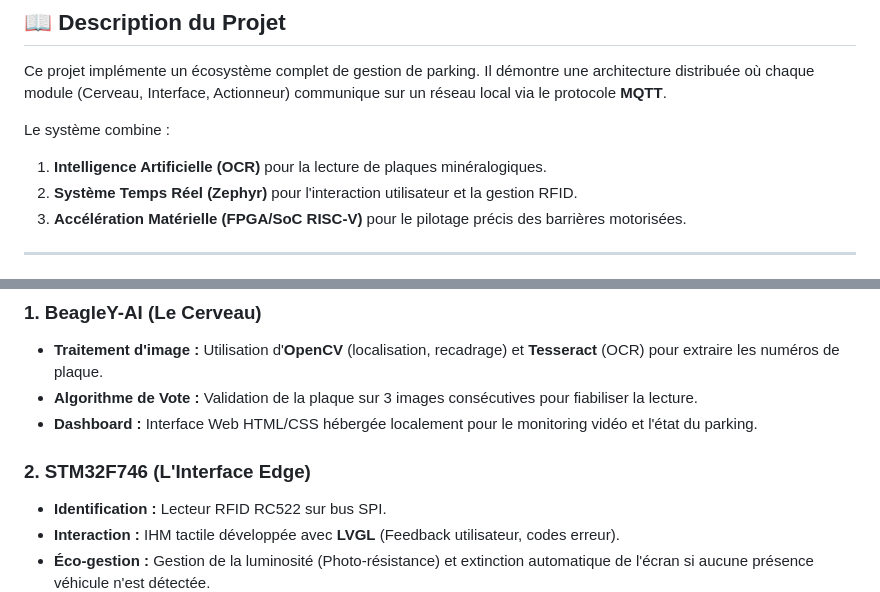
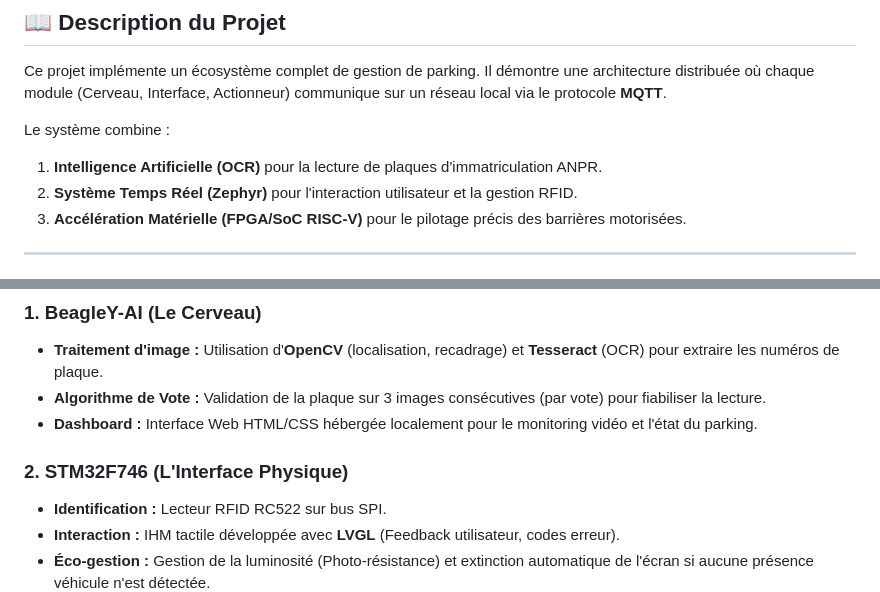
Before and after one commit to EnderCryme/5A-Projet-Parking, a Markdown page: README.md, 2 parts joined by grey strips. GitHub-like rendering.

```diff
--- a/README.md
+++ b/README.md
@@ -30,7 +30,7 @@
 Ce projet implémente un écosystème complet de gestion de parking. Il démontre une architecture distribuée où chaque module (Cerveau, Interface, Actionneur) communique sur un réseau local via le protocole **MQTT**.
 
 Le système combine :
-1.  **Intelligence Artificielle (OCR)** pour la lecture de plaques minéralogiques.
+1.  **Intelligence Artificielle (OCR)** pour la lecture de plaques d'immatriculation ANPR.
 2.  **Système Temps Réel (Zephyr)** pour l'interaction utilisateur et la gestion RFID.
 3.  **Accélération Matérielle (FPGA/SoC RISC-V)** pour le pilotage précis des barrières motorisées.
 
@@ -84,10 +84,10 @@ Le système repose sur un réseau local Ethernet fermé. La **BeagleY-AI** agit
 
 ### 1. BeagleY-AI (Le Cerveau)
 * **Traitement d'image :** Utilisation d'**OpenCV** (localisation, recadrage) et **Tesseract** (OCR) pour extraire les numéros de plaque.
-* **Algorithme de Vote :** Validation de la plaque sur 3 images consécutives pour fiabiliser la lecture.
+* **Algorithme de Vote :** Validation de la plaque sur 3 images consécutives (par vote) pour fiabiliser la lecture.
 * **Dashboard :** Interface Web HTML/CSS hébergée localement pour le monitoring vidéo et l'état du parking.
 
-### 2. STM32F746 (L'Interface Edge)
+### 2. STM32F746 (L'Interface Physique)
 * **Identification :** Lecteur RFID RC522 sur bus SPI.
 * **Interaction :** IHM tactile développée avec **LVGL** (Feedback utilisateur, codes erreur).
 * **Éco-gestion :** Gestion de la luminosité (Photo-résistance) et extinction automatique de l'écran si aucune présence véhicule n'est détectée.
```
